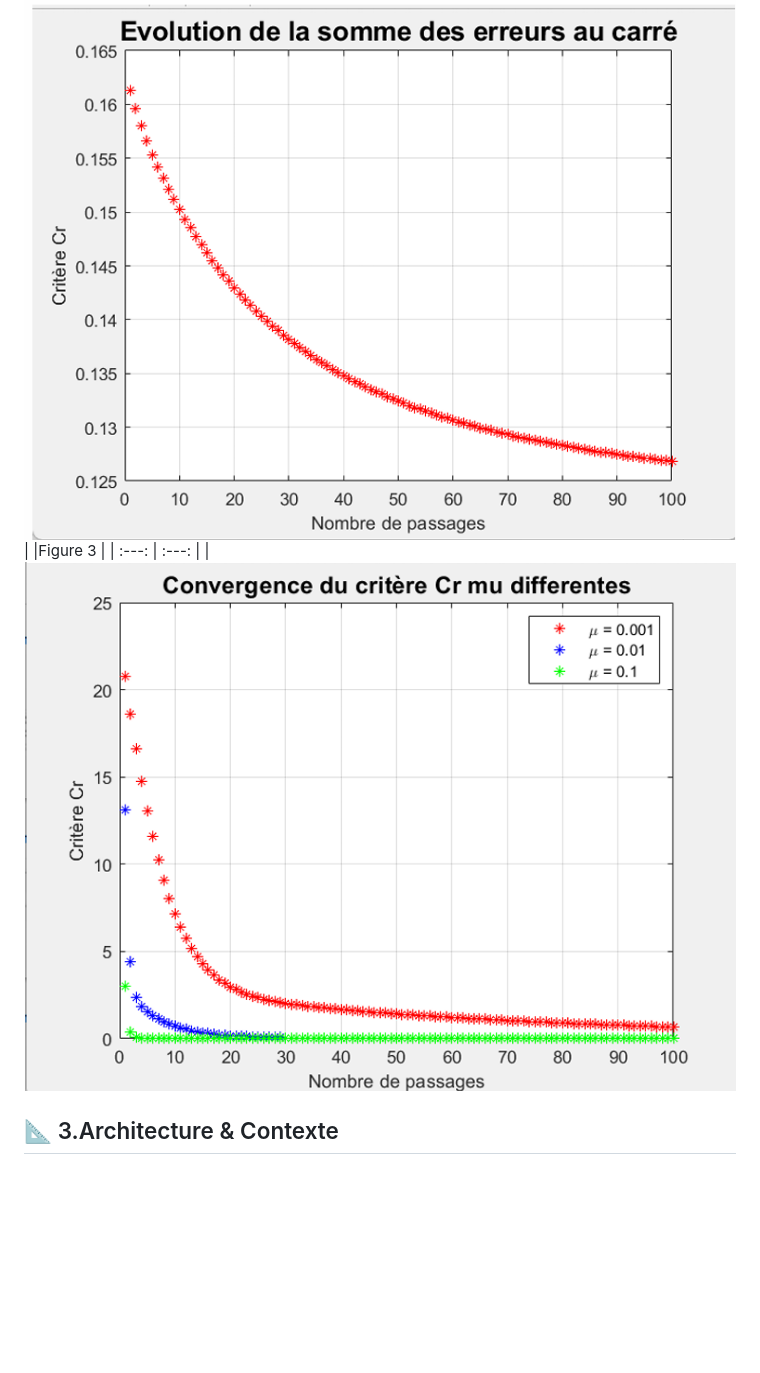
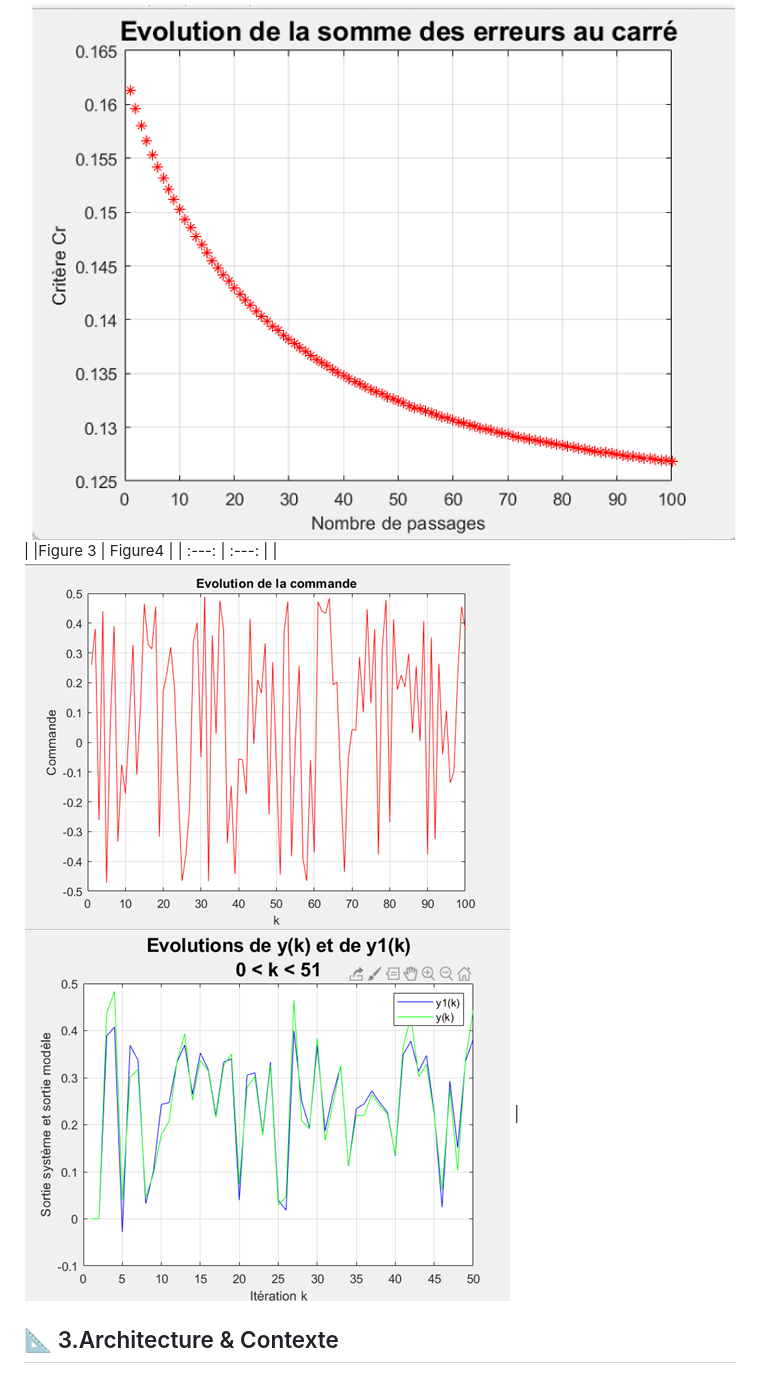
Before and after one commit to Chaanbi-tns/pfa2-commande-neuronale-enceinte-thermique, a Markdown page: README.md, the part around the change. GitHub-like rendering; blank space fills up the shorter version.

```diff
--- a/README.md
+++ b/README.md
@@ -34,9 +34,9 @@ on voix alors la stabilisation de la sortie de systéme ,et le suivi de la comma
 |Figure 1 | Figure 2 |
 | :---: | :---: |
 | ![Figure 1](Apprentissage.png) | ![Figure 2](Critere.png) |
-|Figure 3 |
+|Figure 3 | Figure4 |
 | :---: | :---: |
-| ![Figure  3](D_Pas.png)
+| ![Figure  3](commande.png)  ![Figure 2](Appri.png) |
 
 ## 📐 3.Architecture & Contexte
 
```
